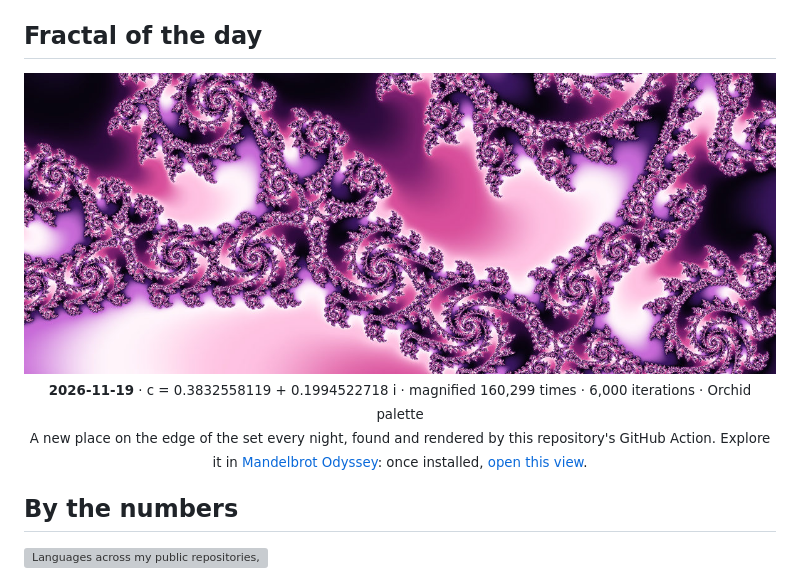
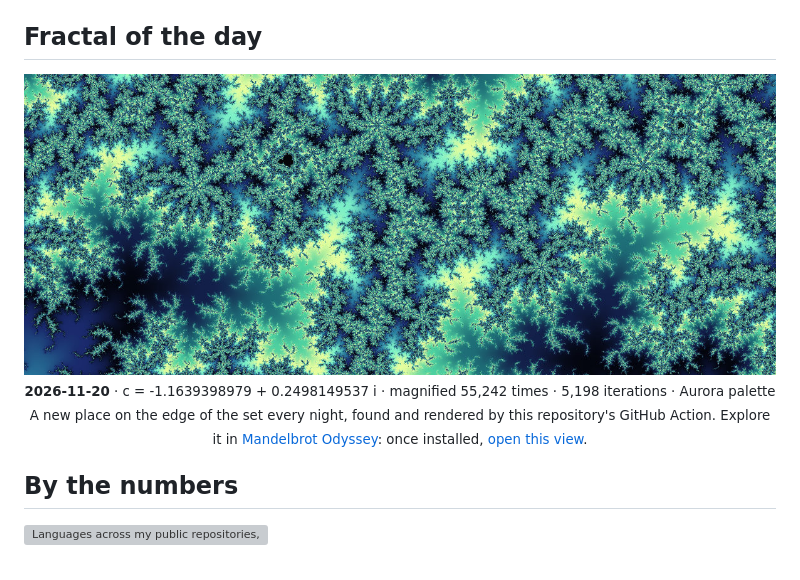
Before and after one commit to yahyabmo/yahyabmo, a Markdown page: README.md, the part around one of its changes. Drawn GitHub-style; pictures changed too: assets/fractal.jpg; grey boxes are pictures that could not be loaded.

Commit message:
add: fractal of the day 2026-11-20

```diff
--- a/README.md
+++ b/README.md
@@ -104,8 +104,8 @@ yahya = {
 
 ## Fractal of the day
 
-<img alt="Today's corner of the Mandelbrot set, magnified 160,299 times" src="assets/fractal.jpg?d=2026-11-19" width="100%">
+<img alt="Today's corner of the Mandelbrot set, magnified 55,242 times" src="assets/fractal.jpg?d=2026-11-20" width="100%">
 
 <p align="center"><sub>
-  <b>2026-11-19</b> · c = 0.3832558119 + 0.1994522718 i · magnified 160,299 times · 6,000 iterations · Orchid palette<br>
+  <b>2026-11-20</b> · c = -1.1639398979 + 0.2498149537 i · magnified 55,242 times · 5,198 iterations · Aurora palette<br>
   A new place on the edge of the set every night, found and rendered by this repository's GitHub Action.
```
Also changed, not shown: other parts of README.md (+2 -2 lines).
